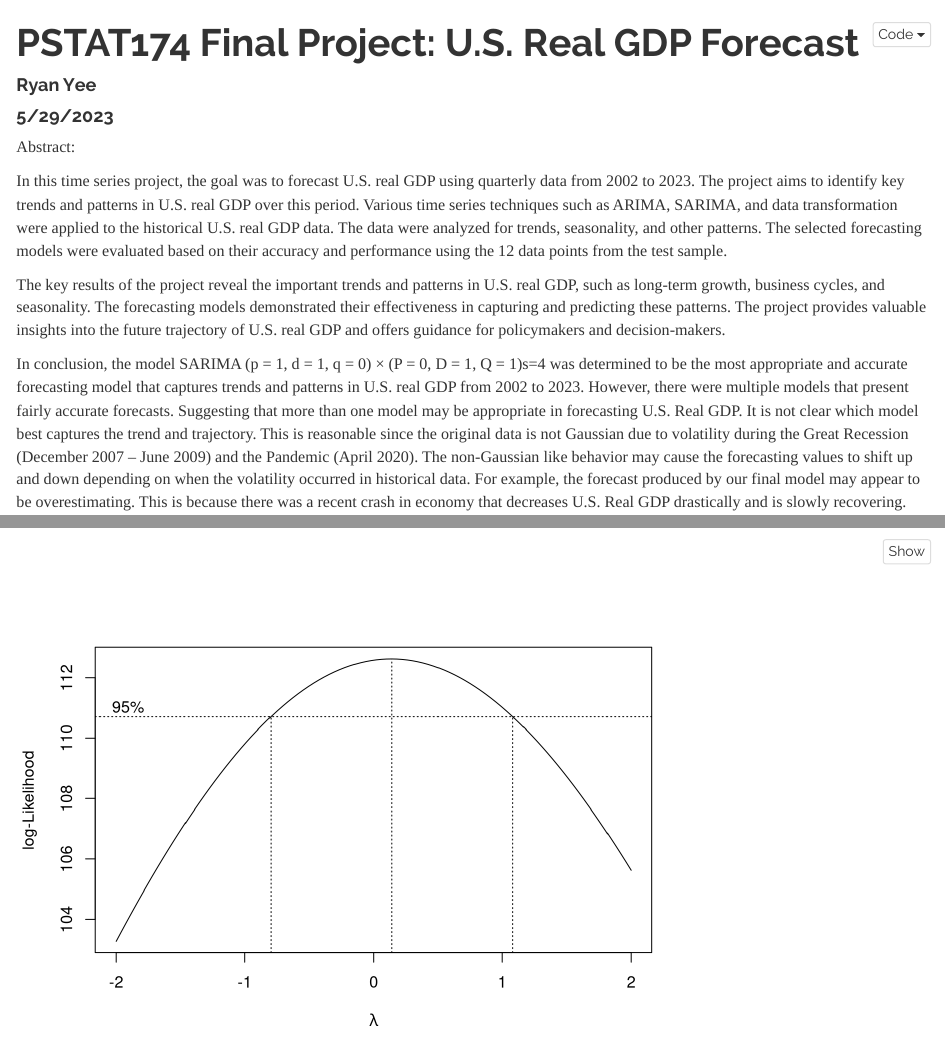
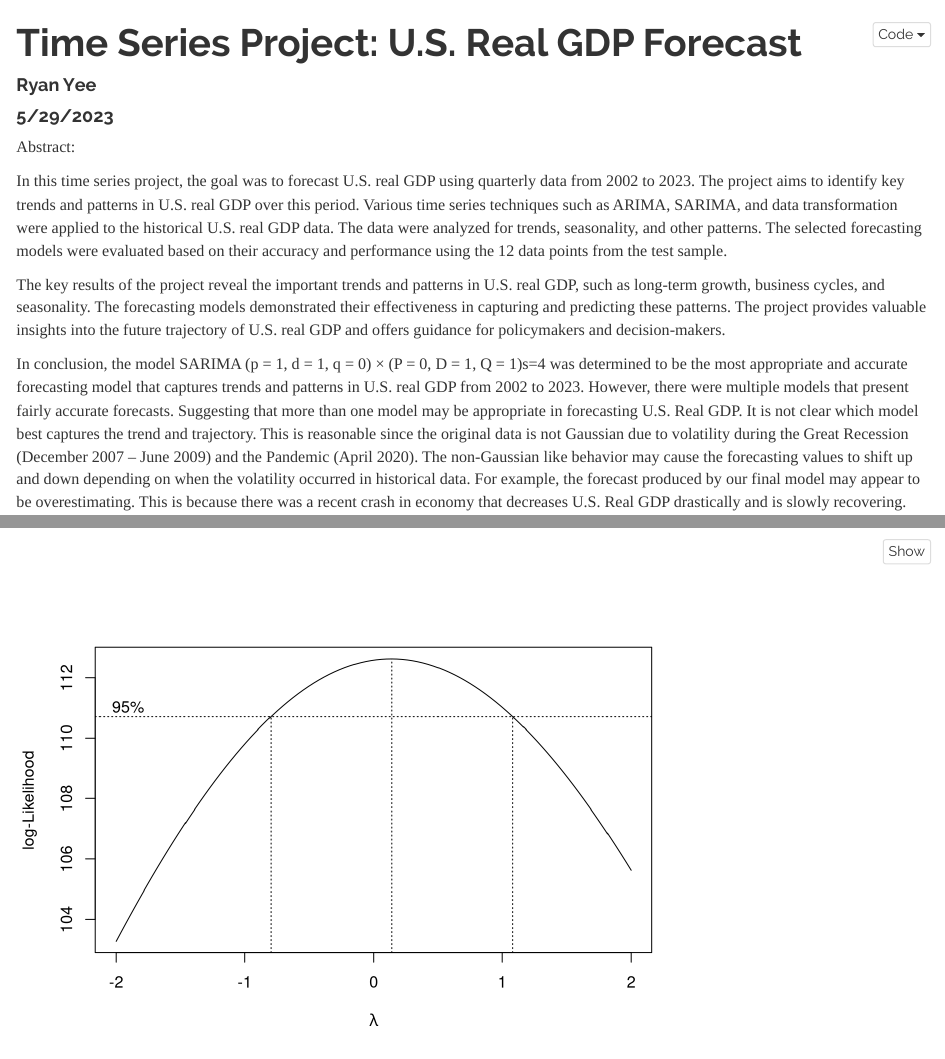
Before and after one commit to koitaku2323/Time-Series-Project-U.S.-Real-GDP-Forecast, an R Markdown document (TimeSeriesProjectUSRealGDPForecast.Rmd): the page in a window 1100 px wide, from its top, and a second part further down, joined at a grey line. Rendered offline with R 4.5, knitr and Pandoc, with nearby package versions; some code elsewhere in the file could not run offline.

Commit message:
Rename Project

```diff
--- a/TimeSeriesProjectUSRealGDPForecast.Rmd
+++ b/TimeSeriesProjectUSRealGDPForecast.Rmd
@@ -1,5 +1,5 @@
 ---
-title: "PSTAT174 Final Project: U.S. Real GDP Forecast"
+title: "Time Series Project: U.S. Real GDP Forecast"
 author: "Ryan Yee"
 date: "5/29/2023"
 output:
```
